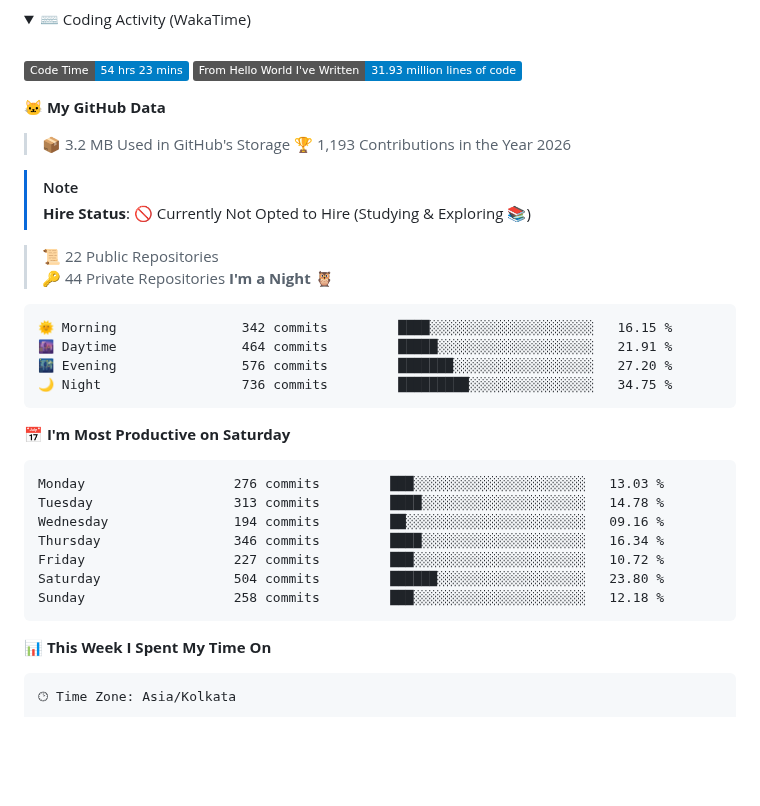
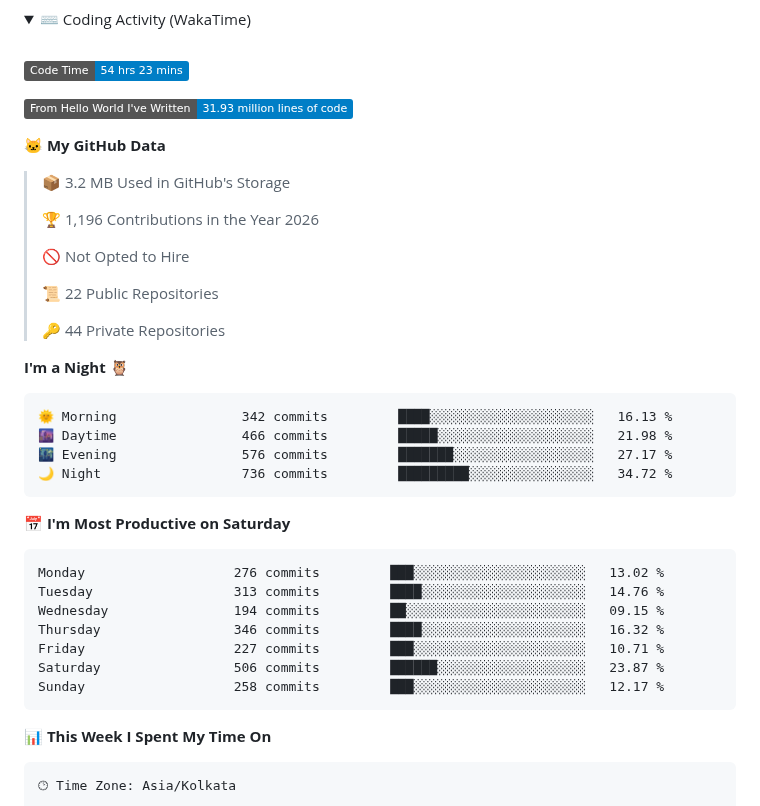
Before and after one commit to Paranjayy/paranjayy, a Markdown page: README.md, the part around one of its changes. GitHub-like rendering; folded sections open; badges without logos; blank space fills up the shorter version.

Commit message:
Updated with Dev Metrics

````diff
--- a/README.md
+++ b/README.md
@@ -71,37 +71,39 @@
 
 <!--START_SECTION:waka-->
 ![Code Time](http://img.shields.io/badge/Code%20Time-54%20hrs%2023%20mins-blue?style=flat)
+
 ![Lines of code](https://img.shields.io/badge/From%20Hello%20World%20I%27ve%20Written-31.93%20million%20lines%20of%20code-blue?style=flat)
 
 **🐱 My GitHub Data**
 
 > 📦 3.2 MB Used in GitHub's Storage
-> 🏆 1,193 Contributions in the Year 2026
-
-> [!NOTE]
-> **Hire Status**: 🚫 Currently Not Opted to Hire (Studying & Exploring 📚)
-> <!-- When opted: ✅ Open to Work / Exploring New Opportunities -->
-
+ >
+> 🏆 1,196 Contributions in the Year 2026
+ >
+> 🚫 Not Opted to Hire
+ >
 > 📜 22 Public Repositories
+ >
 > 🔑 44 Private Repositories
+ >
 **I'm a Night 🦉**
 
 ```text
-🌞 Morning                342 commits         ████░░░░░░░░░░░░░░░░░░░░░   16.15 %
-🌆 Daytime                464 commits         █████░░░░░░░░░░░░░░░░░░░░   21.91 %
-🌃 Evening                576 commits         ███████░░░░░░░░░░░░░░░░░░   27.20 %
-🌙 Night                  736 commits         █████████░░░░░░░░░░░░░░░░   34.75 %
+🌞 Morning                342 commits         ████░░░░░░░░░░░░░░░░░░░░░   16.13 %
+🌆 Daytime                466 commits         █████░░░░░░░░░░░░░░░░░░░░   21.98 %
+🌃 Evening                576 commits         ███████░░░░░░░░░░░░░░░░░░   27.17 %
+🌙 Night                  736 commits         █████████░░░░░░░░░░░░░░░░   34.72 %
 ```
 📅 **I'm Most Productive on Saturday**
 
 ```text
-Monday                   276 commits         ███░░░░░░░░░░░░░░░░░░░░░░   13.03 %
-Tuesday                  313 commits         ████░░░░░░░░░░░░░░░░░░░░░   14.78 %
-Wednesday                194 commits         ██░░░░░░░░░░░░░░░░░░░░░░░   09.16 %
-Thursday                 346 commits         ████░░░░░░░░░░░░░░░░░░░░░   16.34 %
-Friday                   227 commits         ███░░░░░░░░░░░░░░░░░░░░░░   10.72 %
-Saturday                 504 commits         ██████░░░░░░░░░░░░░░░░░░░   23.80 %
-Sunday                   258 commits         ███░░░░░░░░░░░░░░░░░░░░░░   12.18 %
+Monday                   276 commits         ███░░░░░░░░░░░░░░░░░░░░░░   13.02 %
+Tuesday                  313 commits         ████░░░░░░░░░░░░░░░░░░░░░   14.76 %
+Wednesday                194 commits         ██░░░░░░░░░░░░░░░░░░░░░░░   09.15 %
+Thursday                 346 commits         ████░░░░░░░░░░░░░░░░░░░░░   16.32 %
+Friday                   227 commits         ███░░░░░░░░░░░░░░░░░░░░░░   10.71 %
+Saturday                 506 commits         ██████░░░░░░░░░░░░░░░░░░░   23.87 %
+Sunday                   258 commits         ███░░░░░░░░░░░░░░░░░░░░░░   12.17 %
 ```
 
 
````
Also changed, not shown: other parts of README.md (+1 -1 lines), assets/bar_graph.png.
